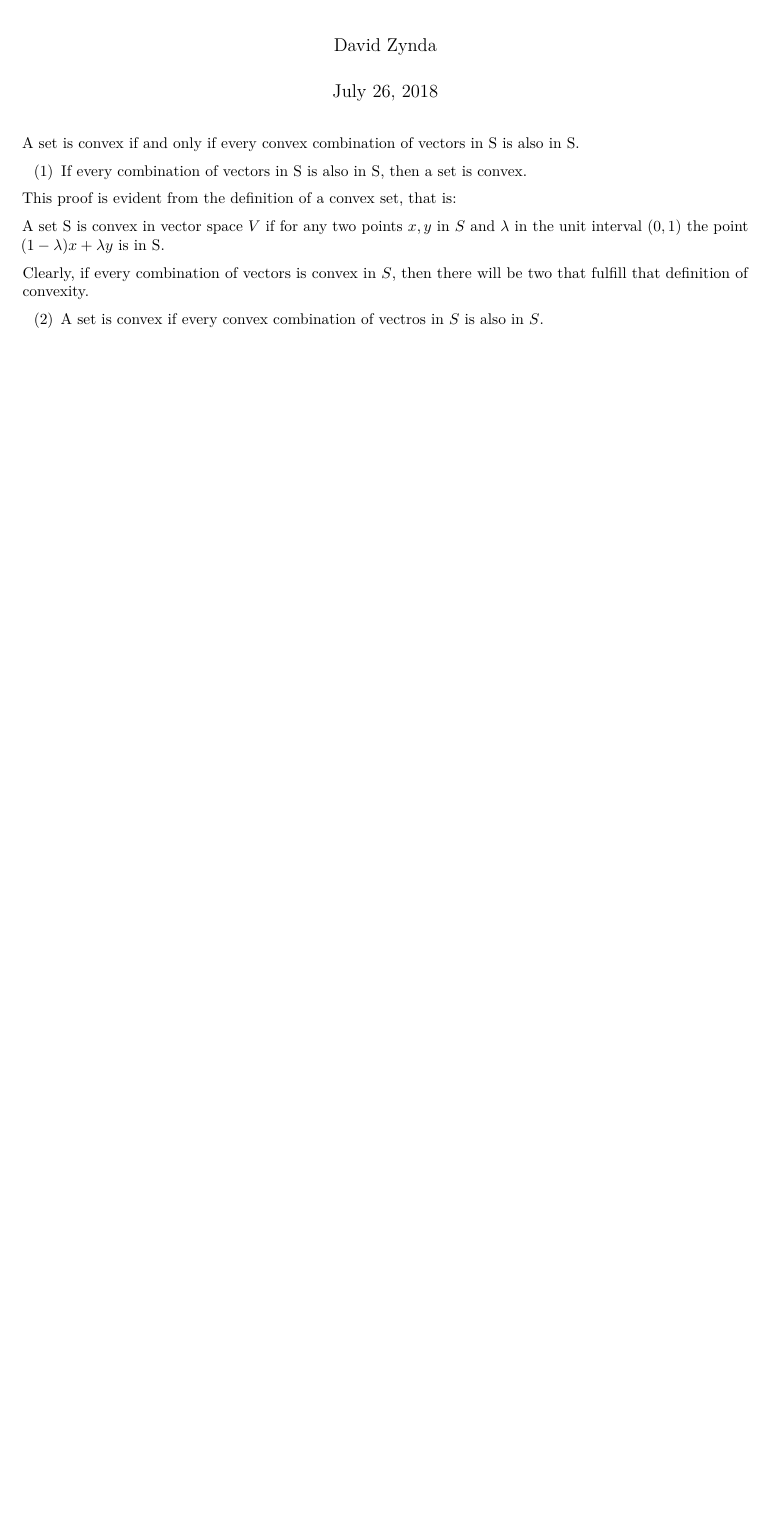
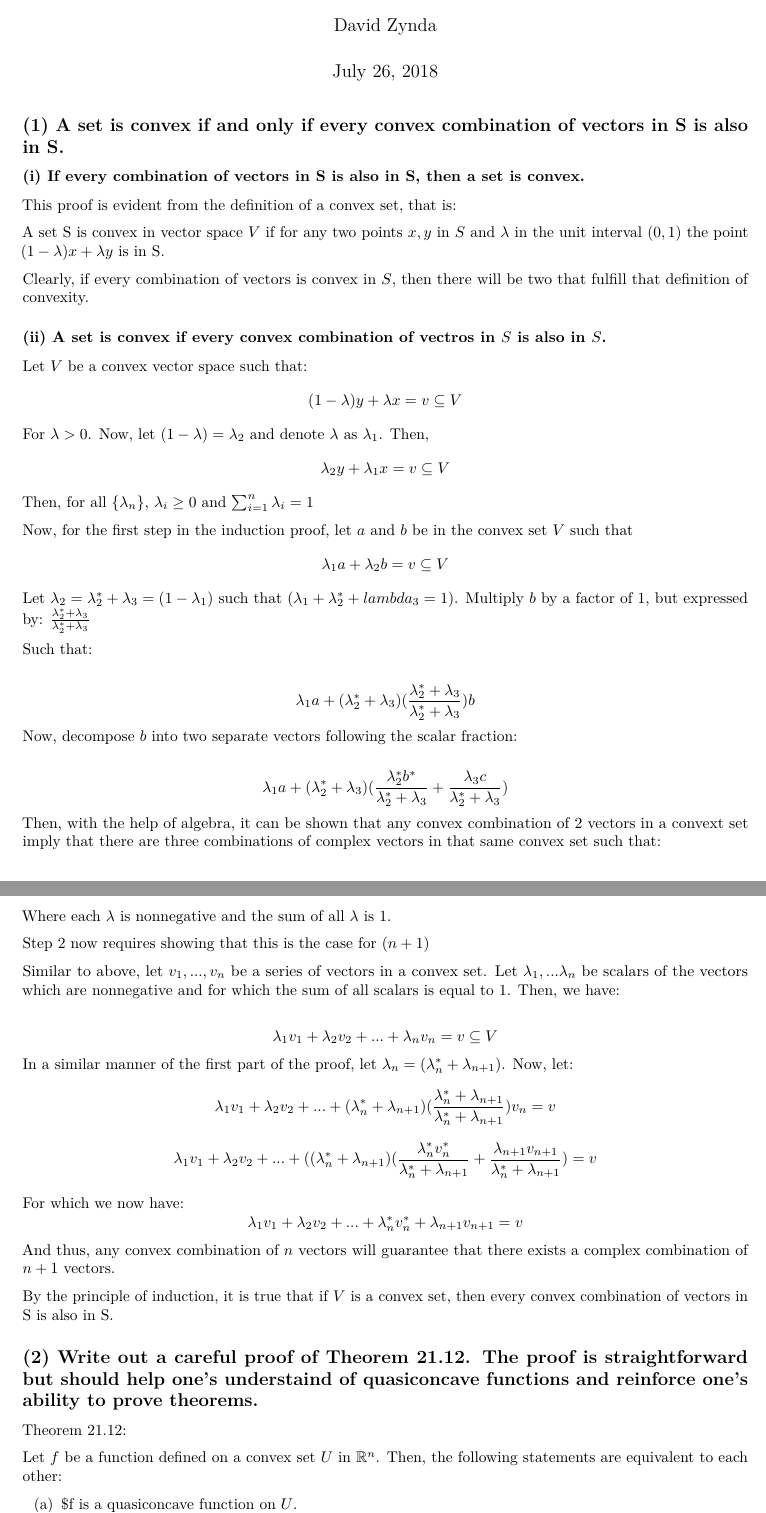
Before and after one commit to bdzynda2/mathcamp, an R Markdown document (Zynda_MathCamp_HW4.Rmd): part of the page before the commit and two parts of pages 1 and 2 of 2 after it, the two joined at a grey line, cut so that both start at the same text, the shorter picture padded with empty space. Rendered offline with R 4.5, knitr and Pandoc, then LaTeX, with nearby package versions.

Commit message:
first push

````diff
--- a/Zynda_MathCamp_HW4.Rmd
+++ b/Zynda_MathCamp_HW4.Rmd
@@ -9,9 +9,9 @@ output: pdf_document
 knitr::opts_chunk$set(echo = TRUE)
 ```
 
-A set is convex if and only if every convex combination of vectors in S is also in S.
+## (1) A set is convex if and only if every convex combination of vectors in S is also in S.
 
-(1) If every combination of vectors in S is also in S, then a set is convex.
+### (i) If every combination of vectors in S is also in S, then a set is convex.
 
 This proof is evident from the definition of a convex set, that is:
 
@@ -19,4 +19,53 @@ A set S is convex in vector space $V$ if for any two points $x,y$ in $S$ and $\l
 
 Clearly, if every combination of vectors is convex in $S$, then there will be two that fulfill that definition of convexity.
 
-(2) A set is convex if every convex combination of vectros in $S$ is also in $S$.
+### (ii) A set is convex if every convex combination of vectros in $S$ is also in $S$.
+
+Let $V$ be a convex vector space such that:
+$$(1-\lambda) y + \lambda x = v \subseteq V$$
+For $\lambda > 0$. Now, let $(1-\lambda) = \lambda_2$ and denote $\lambda$ as $\lambda_1$. Then,
+$$\lambda_2 y + \lambda_1 x = v \subseteq V$$
+Then, for all $\{\lambda_n\}$, $\lambda_i \ge 0$ and $\sum^n_{i=1} \lambda_i = 1$
+
+Now, for the first step in the induction proof, let $a$ and $b$ be in the convex set $V$ such that
+$$\lambda_1 a + \lambda_2 b = v \subseteq V$$
+Let $\lambda_2 = \lambda_2^* + \lambda_3 = (1 - \lambda_1)$ such that $(\lambda_1 + \lambda_2^* + lambda_3 = 1)$.
+Multiply $b$ by a factor of 1, but expressed by:
+$\frac{\lambda_2^* + \lambda_3}{\lambda_2^* + \lambda_3}$
+
+Such that:
+
+$$\lambda_1 a + (\lambda_2^* + \lambda_3)(\frac{\lambda_2^* + \lambda_3}{\lambda_2^* + \lambda_3})b$$
+Now, decompose $b$ into two separate vectors following the scalar fraction:
+
+$$\lambda_1 a + (\lambda_2^* + \lambda_3)(\frac{\lambda_2^* b^*}{\lambda_2^* + \lambda_3} + \frac{\lambda_3 c }{\lambda_2^* + \lambda_3} )$$
+Then, with the help of algebra, it can be shown that any convex combination of 2 vectors in a convext set imply that there are three combinations of complex vectors in that same convex set such that:
+
+$$\lambda_1a + \lambda_2^* b^* + \lambda_3c = v \subseteq V$$
+Where each $\lambda$ is nonnegative and the sum of all $\lambda$ is 1.
+
+Step 2 now requires showing that this is the case for $(n+1)$
+
+Similar to above, let $v_1, ..., v_n$ be a series of vectors in a convex set. Let $\lambda_1, ... \lambda_n$ be scalars of the vectors which are nonnegative and for which the sum of all scalars is equal to 1. Then, we have:
+
+$$\lambda_1 v_1 + \lambda_2 v_2 +... + \lambda_nv_n = v \subseteq V$$
+In a similar manner of the first part of the proof, let $\lambda_n = (\lambda_n^* + \lambda_{n+1})$.
+Now, let:
+$$\lambda_1 v_1 + \lambda_2 v_2 +... + (\lambda_n^* + \lambda_{n+1})(\frac{\lambda_n^* + \lambda_{n+1}}{\lambda_n^* + \lambda_{n+1}})v_n = v$$
+$$\lambda_1 v_1 + \lambda_2 v_2 +... + ((\lambda_n^* + \lambda_{n+1})(\frac{\lambda_n^* v_n^*}{\lambda_n^* + \lambda_{n+1}} + \frac{\lambda_{n+1} v_{n+1} }{\lambda_n^* + \lambda_{n+1}} ) = v$$
+
+For which we now have:
+$$\lambda_1 v_1 + \lambda_2 v_2 +... + \lambda_n^* v_n^* + \lambda_{n+1} v_{n+1} = v$$
+And thus, any convex combination of $n$ vectors will guarantee that there exists a complex combination of $n+1$ vectors.
+
+By the principle of induction, it is true that if $V$ is a convex set, then every convex combination of vectors in S is also in S.
+
+
+
+## (2) Write out a careful proof of Theorem 21.12. The proof is straightforward but should help one's understaind of quasiconcave functions and reinforce one's ability to prove theorems.
+
+Theorem 21.12:
+
+Let $f$ be a function defined on a convex set $U$ in $\mathbb{R}^n$. Then, the following statements are equivalent to each other:
+
+(a) $f is a quasiconcave function on $U$.
````
Also changed, not shown: Zynda_MathCamp_HW4.pdf (added), Zynda_MathCamp_HW4.Rmd (2 more changed lines).
